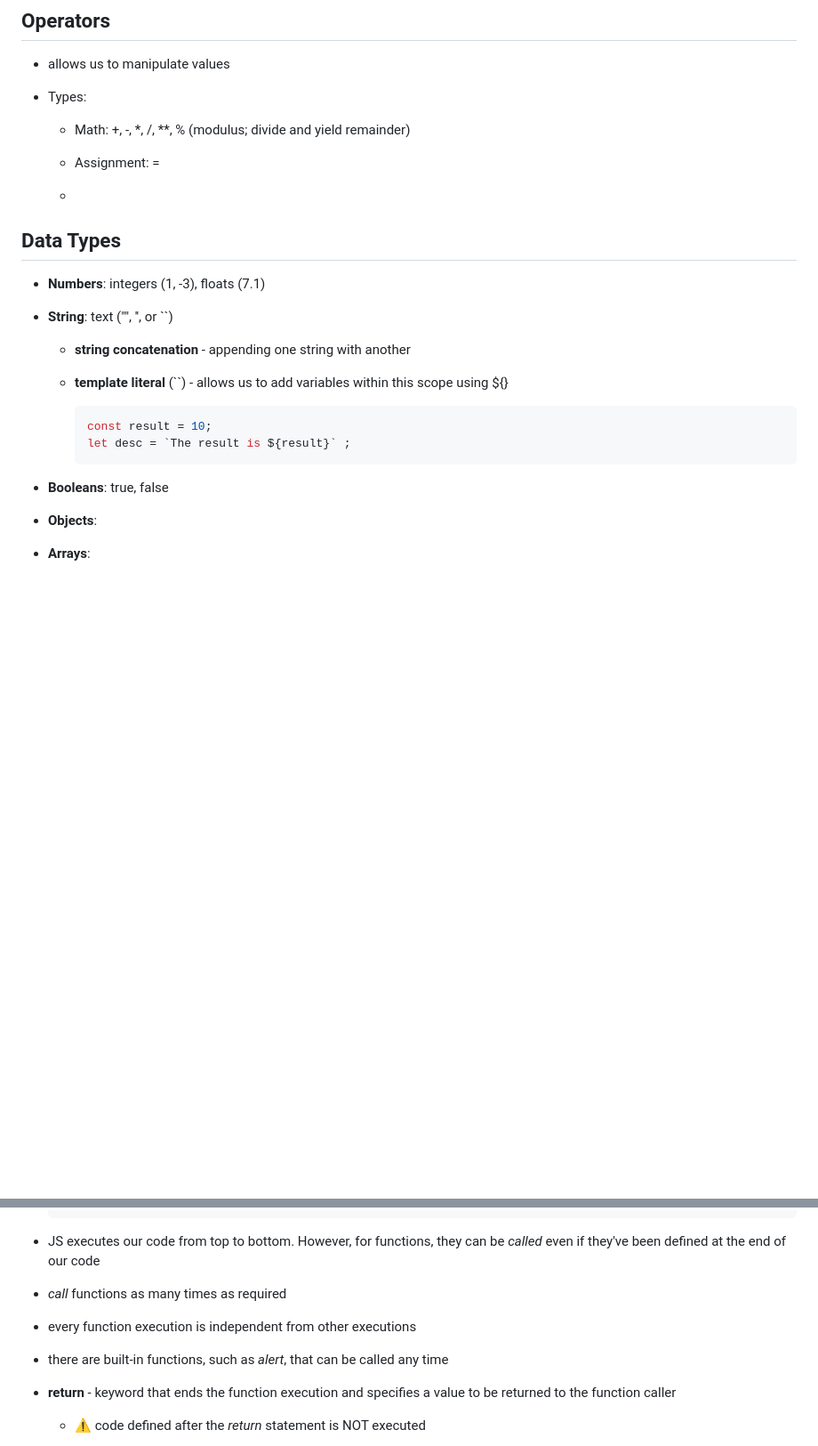
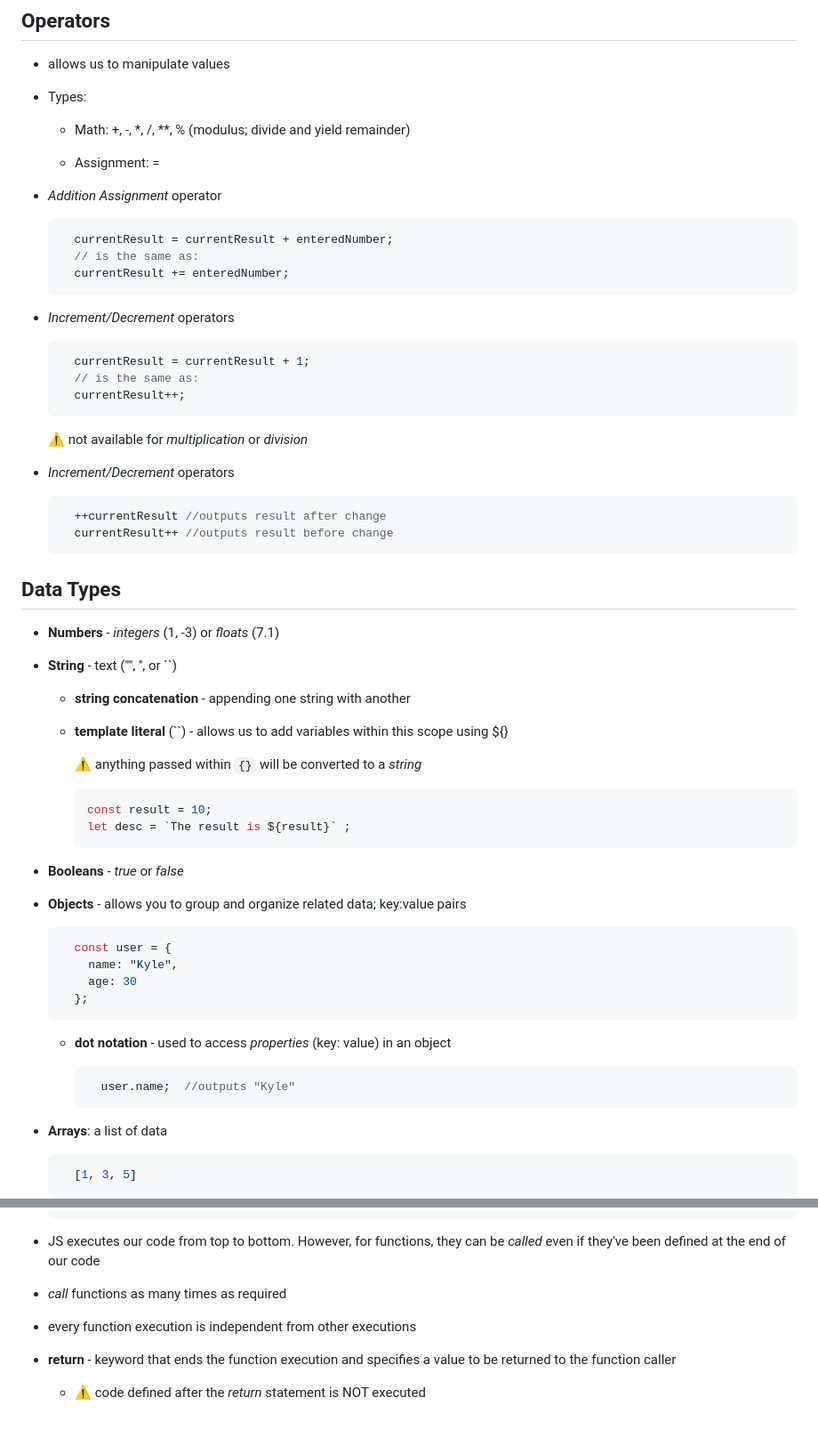
Before and after one commit to burntsouup/JavaScript, a Markdown page: Basics.md, 2 parts joined by grey strips. Shown: that part at 89% size. GitHub-like rendering; blank space fills up the shorter version.

````diff
--- a/Basics.md
+++ b/Basics.md
@@ -32,25 +32,68 @@
 
   - Assignment: =
 
-  -
+- *Addition Assignment* operator
+
+  ```JavaScript
+    currentResult = currentResult + enteredNumber;
+    // is the same as:
+    currentResult += enteredNumber;
+  ```
+
+- *Increment/Decrement* operators
+
+  ```JavaScript
+    currentResult = currentResult + 1;
+    // is the same as:
+    currentResult++;
+  ```
+
+    :warning: not available for *multiplication* or *division*
+
+- *Increment/Decrement* operators
+
+  ```JavaScript
+    ++currentResult //outputs result after change
+    currentResult++ //outputs result before change
+  ```
 
 ## Data Types
 
-- **Numbers**: integers (1, -3), floats (7.1)
+- **Numbers** - *integers* (1, -3) or *floats* (7.1)
 
-- **String**: text ("", '', or ``)
+- **String** - text ("", '', or ``)
 
   - **string concatenation** - appending one string with another
 
   - **template literal** (``) - allows us to add variables within this scope using ${}
+
+    :warning: anything passed within `{}` will be converted to a *string*
 
     ```JavaScript
     const result = 10;
     let desc = `The result is ${result}` ;
     ```
 
-- **Booleans**: true, false
+- **Booleans** - *true* or *false*
 
-- **Objects**:
+- **Objects** - allows you to group and organize related data; key:value pairs
 
-- **Arrays**:
+  ```JavaScript
+    const user = {
+      name: "Kyle",
+      age: 30
+    };
+  ```
+
+  - **dot notation** - used to access *properties* (key: value) in an object
+
+    ```JavaScript
+      user.name;  //outputs "Kyle"
+    ```
+
+- **Arrays**: a list of data
+
+  ```JavaScript
+    [1, 3, 5]
+  ```
+
@@ -109,8 +202,6 @@
 
 - every function execution is independent from other executions
 
-- there are built-in functions, such as *alert*, that can be called any time
-
 - **return** - keyword that ends the function execution and specifies a value to be returned to the function caller
 
   - :warning: code defined after the *return* statement is NOT executed
````
Also changed, not shown: other parts of Basics.md (+113 -5 lines), Debugging.md (added, +68 -0 lines), Introduction.md (+4 -2 lines), images/image13.png (added), images/image14.png (added), images/image15.png (added), images/image16.png (added), images/image17.png (added), images/image18.png (added), 2 other files.
